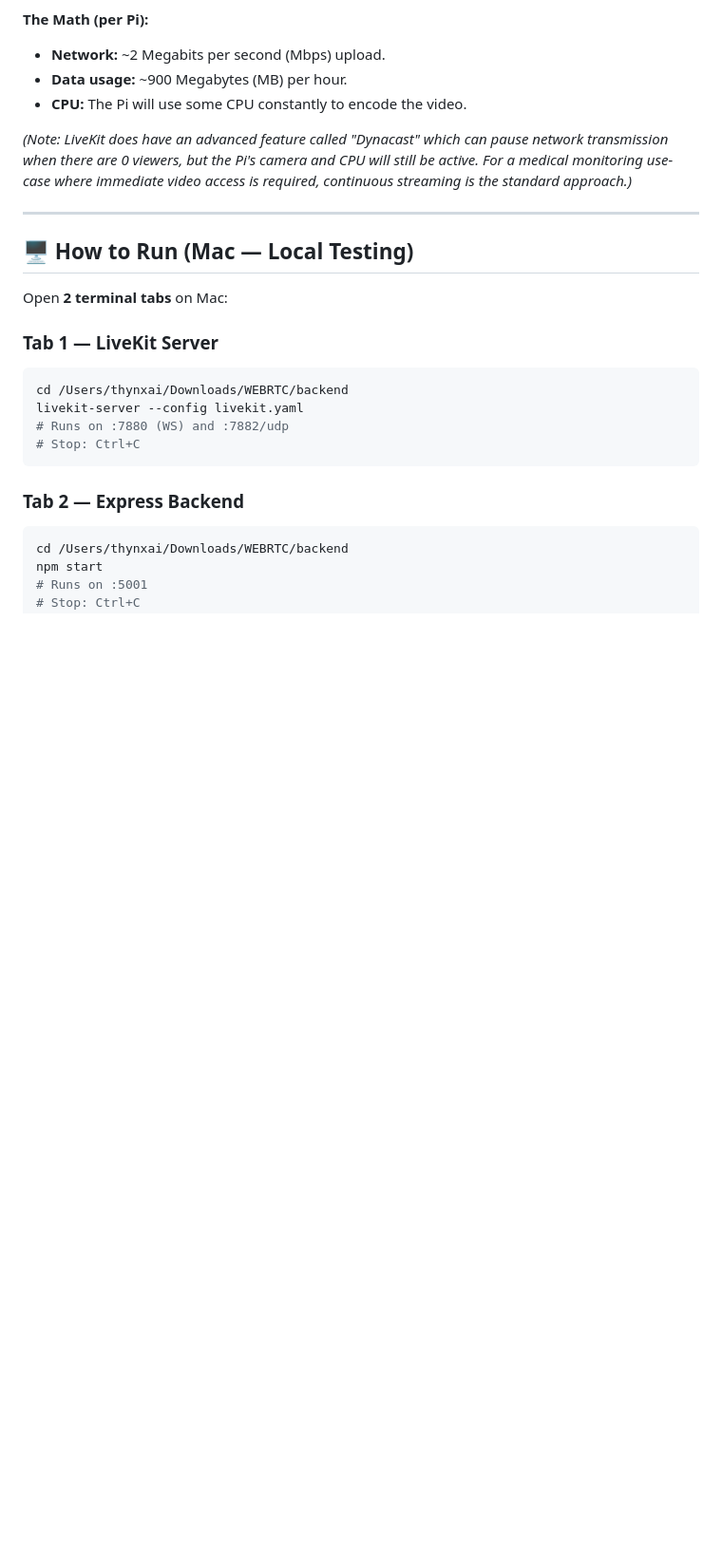
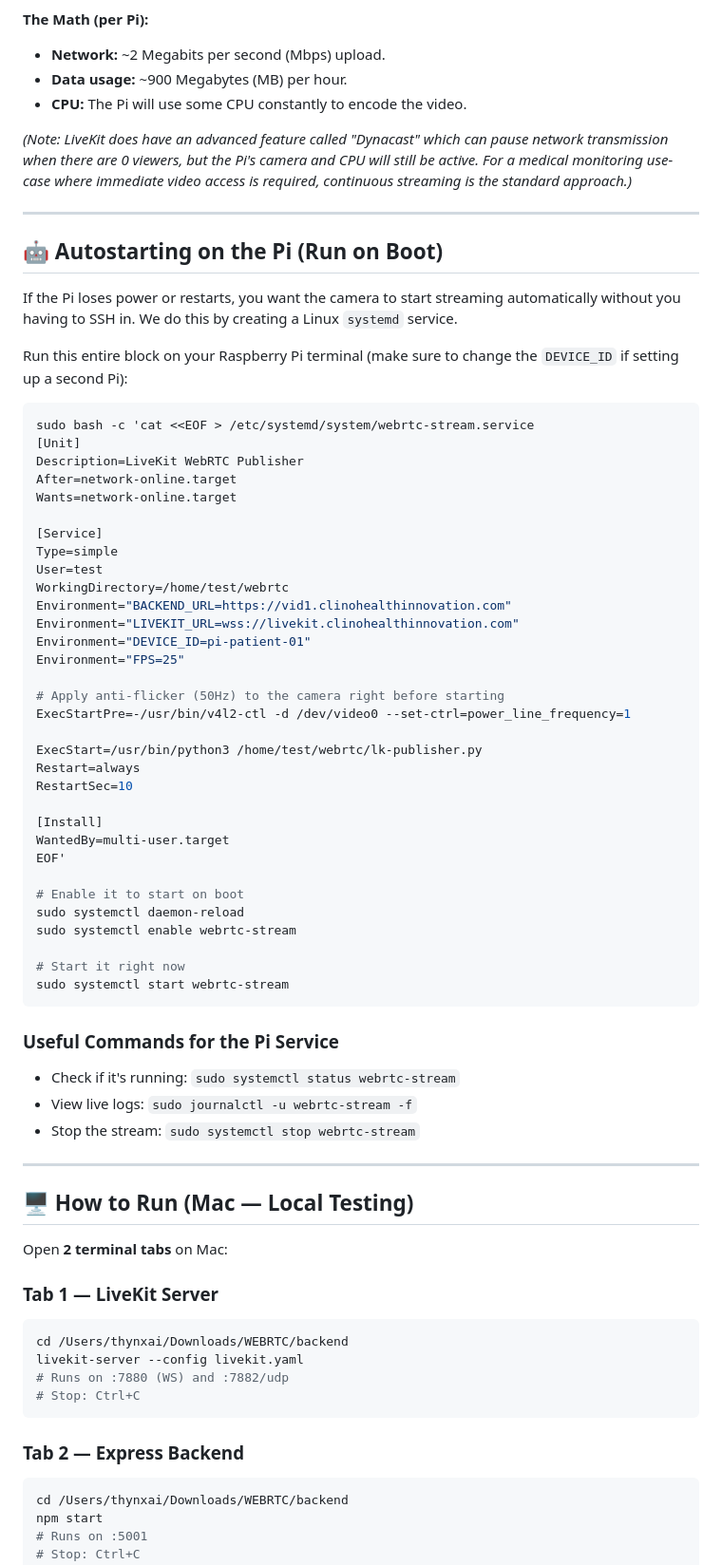
Before and after one commit to inventor-biswa/Webrtc_pi, a Markdown page: SYSTEM_GUIDE.md, the part around one of its changes. Shown at 95% size. Drawn GitHub-style; blank space fills up the shorter version.

Commit message:
updated the systemguide

````diff
--- a/SYSTEM_GUIDE.md
+++ b/SYSTEM_GUIDE.md
@@ -363,6 +363,54 @@ Because when a doctor clicks "Watch" on the dashboard, they expect the video to
 
 ---
 
+## 🤖 Autostarting on the Pi (Run on Boot)
+
+If the Pi loses power or restarts, you want the camera to start streaming automatically without you having to SSH in. We do this by creating a Linux `systemd` service.
+
+Run this entire block on your Raspberry Pi terminal (make sure to change the `DEVICE_ID` if setting up a second Pi):
+
+```bash
+sudo bash -c 'cat <<EOF > /etc/systemd/system/webrtc-stream.service
+[Unit]
+Description=LiveKit WebRTC Publisher
+After=network-online.target
+Wants=network-online.target
+
+[Service]
+Type=simple
+User=test
+WorkingDirectory=/home/test/webrtc
+Environment="BACKEND_URL=https://vid1.clinohealthinnovation.com"
+Environment="LIVEKIT_URL=wss://livekit.clinohealthinnovation.com"
+Environment="DEVICE_ID=pi-patient-01"
+Environment="FPS=25"
+
+# Apply anti-flicker (50Hz) to the camera right before starting
+ExecStartPre=-/usr/bin/v4l2-ctl -d /dev/video0 --set-ctrl=power_line_frequency=1
+
+ExecStart=/usr/bin/python3 /home/test/webrtc/lk-publisher.py
+Restart=always
+RestartSec=10
+
+[Install]
+WantedBy=multi-user.target
+EOF'
+
+# Enable it to start on boot
+sudo systemctl daemon-reload
+sudo systemctl enable webrtc-stream
+
+# Start it right now
+sudo systemctl start webrtc-stream
+```
+
+### Useful Commands for the Pi Service
+- Check if it's running: `sudo systemctl status webrtc-stream`
+- View live logs: `sudo journalctl -u webrtc-stream -f`
+- Stop the stream: `sudo systemctl stop webrtc-stream`
+
+---
+
 ## 🖥️ How to Run (Mac — Local Testing)
 
 Open **2 terminal tabs** on Mac:
````
Also changed, not shown: other parts of SYSTEM_GUIDE.md (+26 -0 lines).
